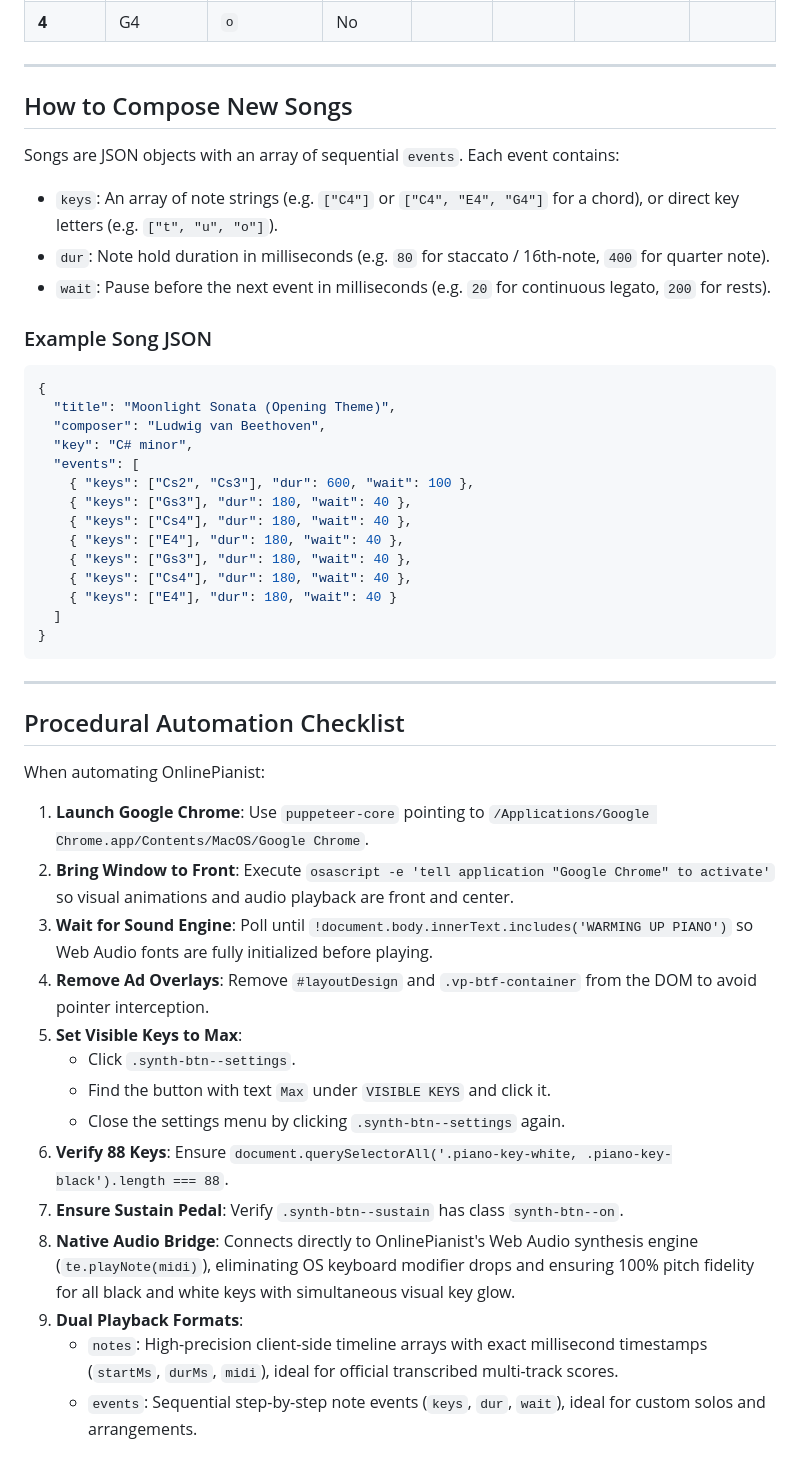
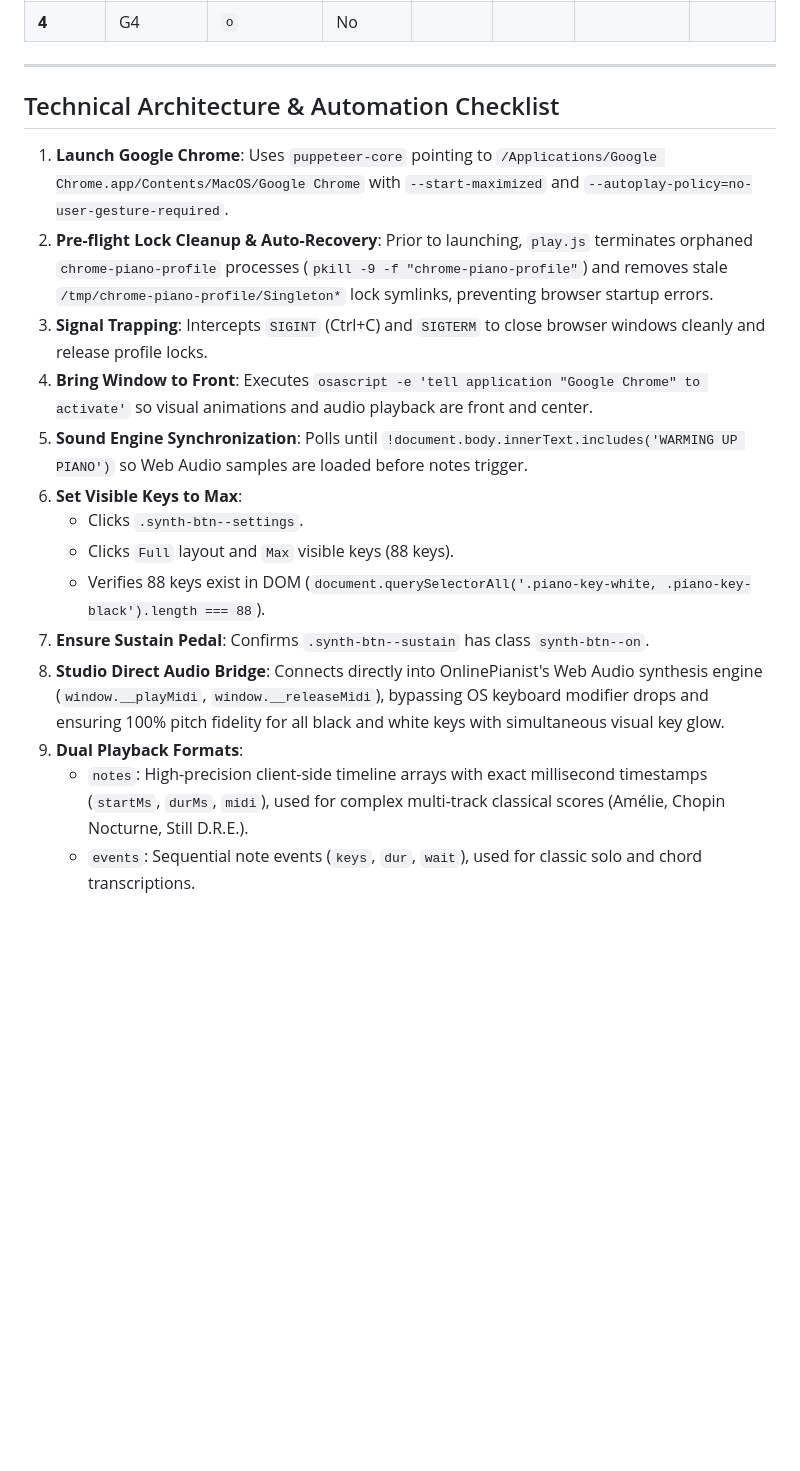
Before and after one commit to AxmadjonTeacher/virtual-piano, a Markdown page: SKILL.md, the part around one of its changes. Drawn GitHub-style; blank space fills up the shorter version.

````diff
--- a/SKILL.md
+++ b/SKILL.md
@@ -122,48 +175,19 @@ OnlinePianist maps 5 full octaves (C2 through C7) directly to standard computer
 
 ---
 
-## How to Compose New Songs
+## Technical Architecture & Automation Checklist
 
-Songs are JSON objects with an array of sequential `events`. Each event contains:
-- `keys`: An array of note strings (e.g. `["C4"]` or `["C4", "E4", "G4"]` for a chord), or direct key letters (e.g. `["t", "u", "o"]`).
-- `dur`: Note hold duration in milliseconds (e.g. `80` for staccato / 16th-note, `400` for quarter note).
-- `wait`: Pause before the next event in milliseconds (e.g. `20` for continuous legato, `200` for rests).
-
-### Example Song JSON
-
-```json
-{
-  "title": "Moonlight Sonata (Opening Theme)",
-  "composer": "Ludwig van Beethoven",
-  "key": "C# minor",
-  "events": [
-    { "keys": ["Cs2", "Cs3"], "dur": 600, "wait": 100 },
-    { "keys": ["Gs3"], "dur": 180, "wait": 40 },
-    { "keys": ["Cs4"], "dur": 180, "wait": 40 },
-    { "keys": ["E4"], "dur": 180, "wait": 40 },
-    { "keys": ["Gs3"], "dur": 180, "wait": 40 },
-    { "keys": ["Cs4"], "dur": 180, "wait": 40 },
-    { "keys": ["E4"], "dur": 180, "wait": 40 }
-  ]
-}
-```
-
----
-
-## Procedural Automation Checklist
-
-When automating OnlinePianist:
-1. **Launch Google Chrome**: Use `puppeteer-core` pointing to `/Applications/Google Chrome.app/Contents/MacOS/Google Chrome`.
-2. **Bring Window to Front**: Execute `osascript -e 'tell application "Google Chrome" to activate'` so visual animations and audio playback are front and center.
-3. **Wait for Sound Engine**: Poll until `!document.body.innerText.includes('WARMING UP PIANO')` so Web Audio fonts are fully initialized before playing.
-4. **Remove Ad Overlays**: Remove `#layoutDesign` and `.vp-btf-container` from the DOM to avoid pointer interception.
-5. **Set Visible Keys to Max**:
-   - Click `.synth-btn--settings`.
-   - Find the button with text `Max` under `VISIBLE KEYS` and click it.
-   - Close the settings menu by clicking `.synth-btn--settings` again.
-6. **Verify 88 Keys**: Ensure `document.querySelectorAll('.piano-key-white, .piano-key-black').length === 88`.
-7. **Ensure Sustain Pedal**: Verify `.synth-btn--sustain` has class `synth-btn--on`.
-8. **Native Audio Bridge**: Connects directly to OnlinePianist's Web Audio synthesis engine (`te.playNote(midi)`), eliminating OS keyboard modifier drops and ensuring 100% pitch fidelity for all black and white keys with simultaneous visual key glow.
+1. **Launch Google Chrome**: Uses `puppeteer-core` pointing to `/Applications/Google Chrome.app/Contents/MacOS/Google Chrome` with `--start-maximized` and `--autoplay-policy=no-user-gesture-required`.
+2. **Pre-flight Lock Cleanup & Auto-Recovery**: Prior to launching, `play.js` terminates orphaned `chrome-piano-profile` processes (`pkill -9 -f "chrome-piano-profile"`) and removes stale `/tmp/chrome-piano-profile/Singleton*` lock symlinks, preventing browser startup errors.
+3. **Signal Trapping**: Intercepts `SIGINT` (Ctrl+C) and `SIGTERM` to close browser windows cleanly and release profile locks.
+4. **Bring Window to Front**: Executes `osascript -e 'tell application "Google Chrome" to activate'` so visual animations and audio playback are front and center.
+5. **Sound Engine Synchronization**: Polls until `!document.body.innerText.includes('WARMING UP PIANO')` so Web Audio samples are loaded before notes trigger.
+6. **Set Visible Keys to Max**:
+   - Clicks `.synth-btn--settings`.
+   - Clicks `Full` layout and `Max` visible keys (88 keys).
+   - Verifies 88 keys exist in DOM (`document.querySelectorAll('.piano-key-white, .piano-key-black').length === 88`).
+7. **Ensure Sustain Pedal**: Confirms `.synth-btn--sustain` has class `synth-btn--on`.
+8. **Studio Direct Audio Bridge**: Connects directly into OnlinePianist's Web Audio synthesis engine (`window.__playMidi`, `window.__releaseMidi`), bypassing OS keyboard modifier drops and ensuring 100% pitch fidelity for all black and white keys with simultaneous visual key glow.
 9. **Dual Playback Formats**:
-   - `notes`: High-precision client-side timeline arrays with exact millisecond timestamps (`startMs`, `durMs`, `midi`), ideal for official transcribed multi-track scores.
-   - `events`: Sequential step-by-step note events (`keys`, `dur`, `wait`), ideal for custom solos and arrangements.
+   - `notes`: High-precision client-side timeline arrays with exact millisecond timestamps (`startMs`, `durMs`, `midi`), used for complex multi-track classical scores (Amélie, Chopin Nocturne, Still D.R.E.).
+   - `events`: Sequential note events (`keys`, `dur`, `wait`), used for classic solo and chord transcriptions.
````
Also changed, not shown: other parts of SKILL.md (+79 -26 lines).
